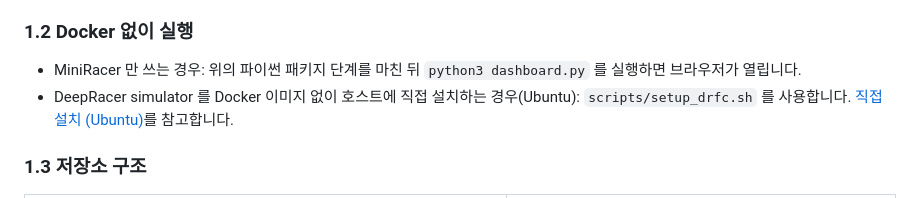
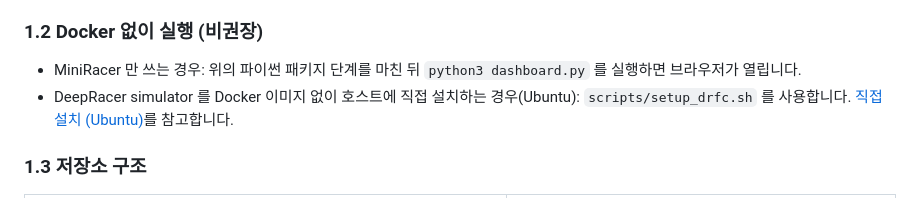
Before and after one commit to BHwi/deepracer-dashboard, a Markdown page: README.md, the part around the change. GitHub-like rendering.

```diff
--- a/README.md
+++ b/README.md
@@ -94,7 +94,7 @@ chmod +x drtrainer
 - 파이썬, numpy, matplotlib, AWS CLI, jq, DRfC 는 이미지 안에 설치되므로 호스트에 필요하지 않습니다. `requirements.txt` 는 위의 파이썬 패키지 단계에서만 쓰입니다.
 - Docker 와 NVIDIA 드라이버는 pip 로 설치할 수 없으므로 `requirements.txt` 에는 들어 있지 않습니다.
 
-### 1.2 Docker 없이 실행
+### 1.2 Docker 없이 실행 (비권장)
 
 - MiniRacer 만 쓰는 경우: 위의 파이썬 패키지 단계를 마친 뒤 `python3 dashboard.py` 를 실행하면 브라우저가 열립니다.
 - DeepRacer simulator 를 Docker 이미지 없이 호스트에 직접 설치하는 경우(Ubuntu): `scripts/setup_drfc.sh` 를 사용합니다. [직접 설치 (Ubuntu)](#직접-설치-ubuntu)를 참고합니다.
```
